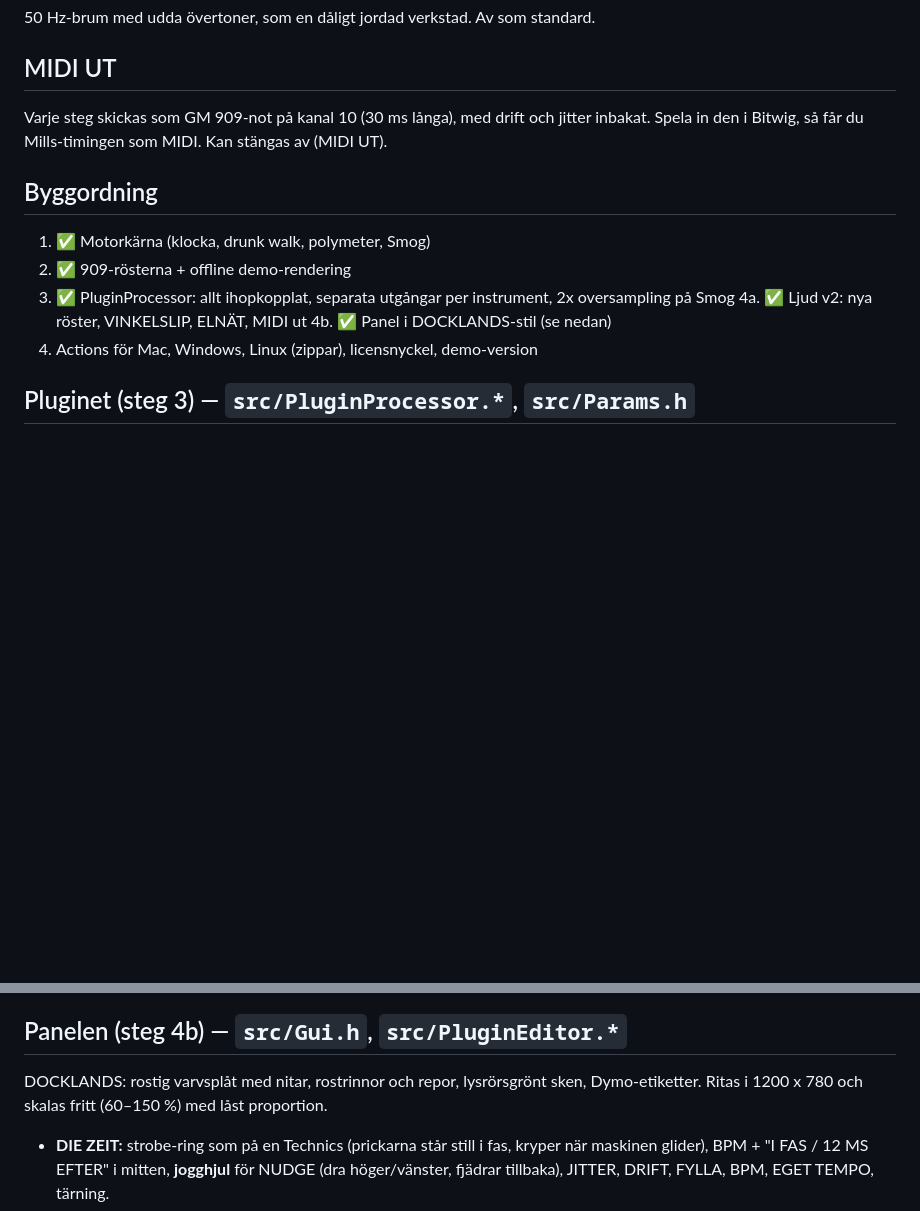
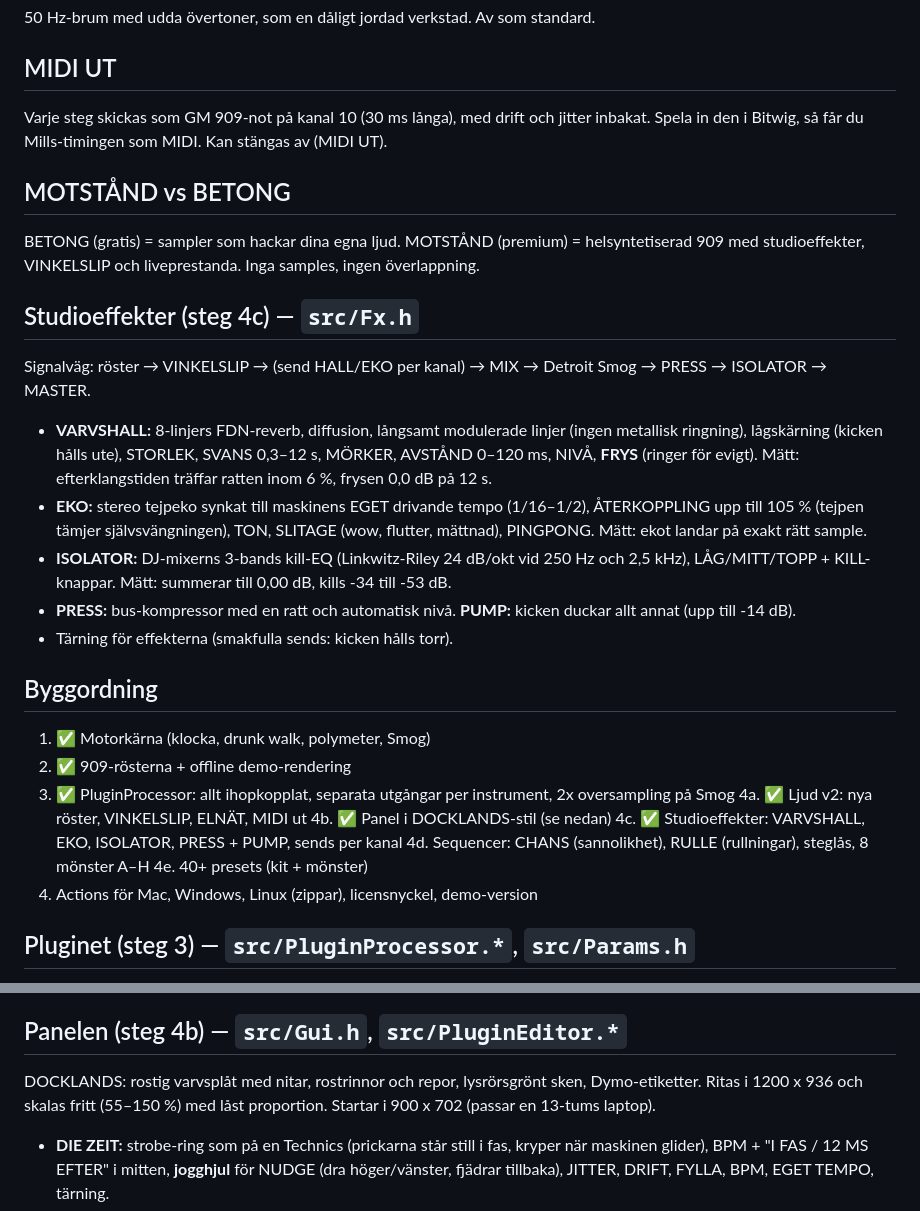
Before and after one commit to phunkshunz/Faslaset-VSTi, a Markdown page: SPEC.md, 2 parts joined by grey strips. GitHub-like rendering; blank space fills up the shorter version.

```diff
--- a/SPEC.md
+++ b/SPEC.md
@@ -57,12 +57,32 @@ LÄGE: DIOD, GERMANIUM, TEJP, VIKNING, LIKRIKTARE, ROM. DRIVE, MATNING (hårda s
 Varje steg skickas som GM 909-not på kanal 10 (30 ms långa), med drift och jitter inbakat.
 Spela in den i Bitwig, så får du Mills-timingen som MIDI. Kan stängas av (MIDI UT).
 
+## MOTSTÅND vs BETONG
+BETONG (gratis) = sampler som hackar dina egna ljud. MOTSTÅND (premium) = helsyntetiserad 909
+med studioeffekter, VINKELSLIP och liveprestanda. Inga samples, ingen överlappning.
+
+## Studioeffekter (steg 4c) — `src/Fx.h`
+Signalväg: röster → VINKELSLIP → (send HALL/EKO per kanal) → MIX → Detroit Smog → PRESS → ISOLATOR → MASTER.
+- **VARVSHALL:** 8-linjers FDN-reverb, diffusion, långsamt modulerade linjer (ingen metallisk ringning),
+  lågskärning (kicken hålls ute), STORLEK, SVANS 0,3–12 s, MÖRKER, AVSTÅND 0–120 ms, NIVÅ,
+  **FRYS** (ringer för evigt). Mätt: efterklangstiden träffar ratten inom 6 %, frysen 0,0 dB på 12 s.
+- **EKO:** stereo tejpeko synkat till maskinens EGET drivande tempo (1/16–1/2), ÅTERKOPPLING upp till
+  105 % (tejpen tämjer självsvängningen), TON, SLITAGE (wow, flutter, mättnad), PINGPONG.
+  Mätt: ekot landar på exakt rätt sample.
+- **ISOLATOR:** DJ-mixerns 3-bands kill-EQ (Linkwitz-Riley 24 dB/okt vid 250 Hz och 2,5 kHz),
+  LÅG/MITT/TOPP + KILL-knappar. Mätt: summerar till 0,00 dB, kills -34 till -53 dB.
+- **PRESS:** bus-kompressor med en ratt och automatisk nivå. **PUMP:** kicken duckar allt annat (upp till -14 dB).
+- Tärning för effekterna (smakfulla sends: kicken hålls torr).
+
 ## Byggordning
 1. ✅ Motorkärna (klocka, drunk walk, polymeter, Smog)
 2. ✅ 909-rösterna + offline demo-rendering
 3. ✅ PluginProcessor: allt ihopkopplat, separata utgångar per instrument, 2x oversampling på Smog
 4a. ✅ Ljud v2: nya röster, VINKELSLIP, ELNÄT, MIDI ut
 4b. ✅ Panel i DOCKLANDS-stil (se nedan)
+4c. ✅ Studioeffekter: VARVSHALL, EKO, ISOLATOR, PRESS + PUMP, sends per kanal
+4d. Sequencer: CHANS (sannolikhet), RULLE (rullningar), steglås, 8 mönster A–H
+4e. 40+ presets (kit + mönster)
 5. Actions för Mac, Windows, Linux (zippar), licensnyckel, demo-version
 
 ## Pluginet (steg 3) — `src/PluginProcessor.*`, `src/Params.h`
@@ -81,7 +101,7 @@ Spela in den i Bitwig, så får du Mills-timingen som MIDI. Kan stängas av (MID
 
 ## Panelen (steg 4b) — `src/Gui.h`, `src/PluginEditor.*`
 DOCKLANDS: rostig varvsplåt med nitar, rostrinnor och repor, lysrörsgrönt sken, Dymo-etiketter.
-Ritas i 1200 x 780 och skalas fritt (60–150 %) med låst proportion.
+Ritas i 1200 x 936 och skalas fritt (55–150 %) med låst proportion. Startar i 900 x 702 (passar en 13-tums laptop).
 - **DIE ZEIT:** strobe-ring som på en Technics (prickarna står still i fas, kryper när maskinen glider),
   BPM + "I FAS / 12 MS EFTER" i mitten, **jogghjul** för NUDGE (dra höger/vänster, fjädrar tillbaka),
   JITTER, DRIFT, FYLLA, BPM, EGET TEMPO, tärning.
```
Also changed, not shown: README.md (+2 -2 lines), docs/MOTSTAND-panel.png, 11 other files.
